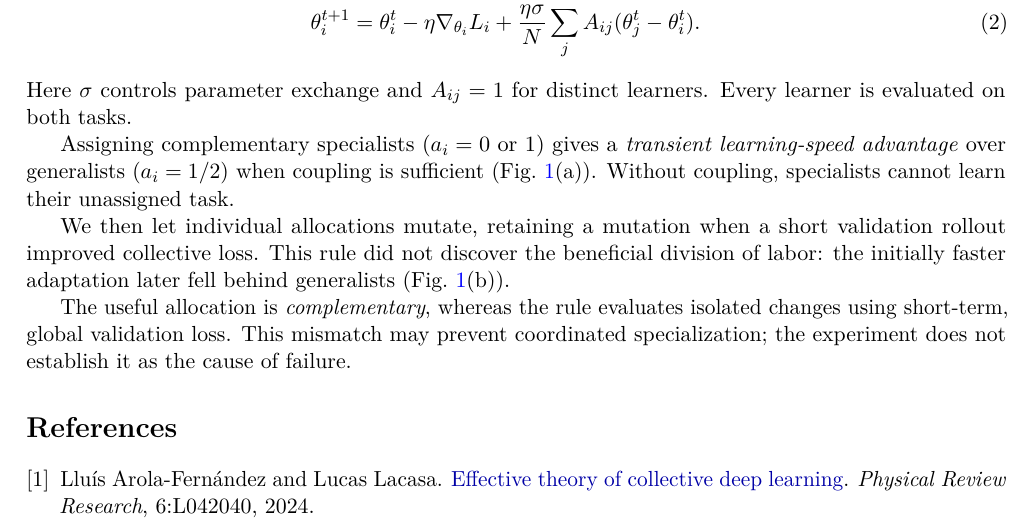
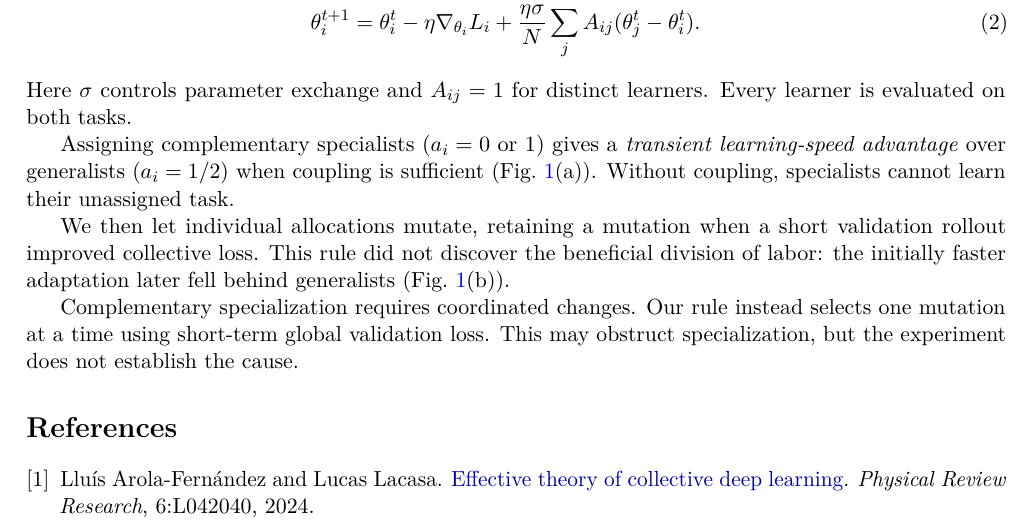
Before and after one commit to llui2/collective-learning, a LaTeX document (draft/arola.tex): part of page 1 of 2, cut so that both start at the same text. Compiled offline with pdfLaTeX.

Commit message:
Tighten closing explanation in one-page Arola note

```diff
--- a/draft/arola.tex
+++ b/draft/arola.tex
@@ -54,10 +54,10 @@ in the adaptive experiment.}
 \label{fig:results}
 \end{figure}
 
-The useful allocation is \emph{complementary}, whereas the rule
-evaluates isolated changes using short-term, global validation
-loss. This mismatch may prevent coordinated specialization;
-the experiment does not establish it as the cause of failure.
+Complementary specialization requires coordinated changes.
+Our rule instead selects one mutation at a time using short-term
+global validation loss. This may obstruct specialization,
+but the experiment does not establish the cause.
 
 \bibliographystyle{unsrtnat}
 \bibliography{refs}
```
